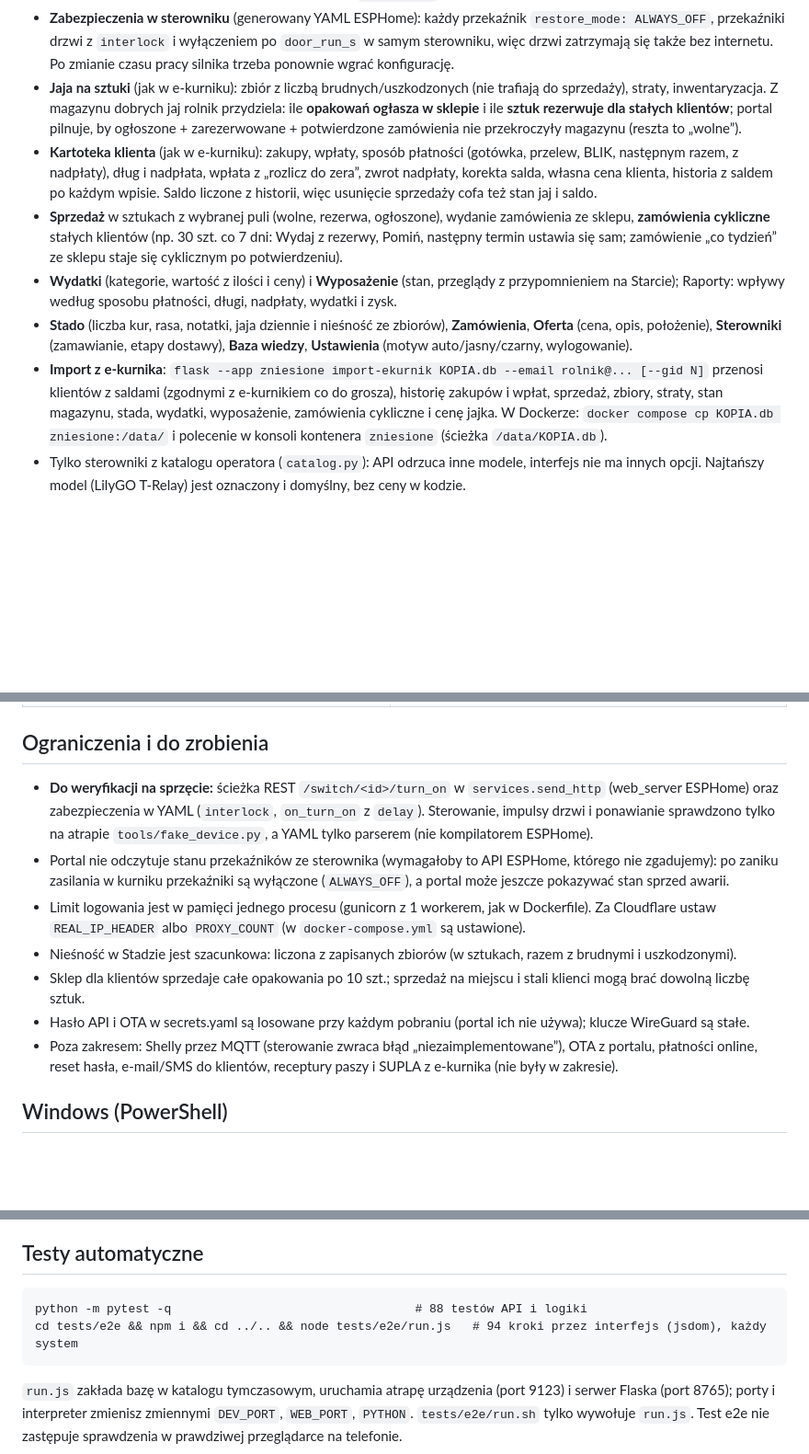
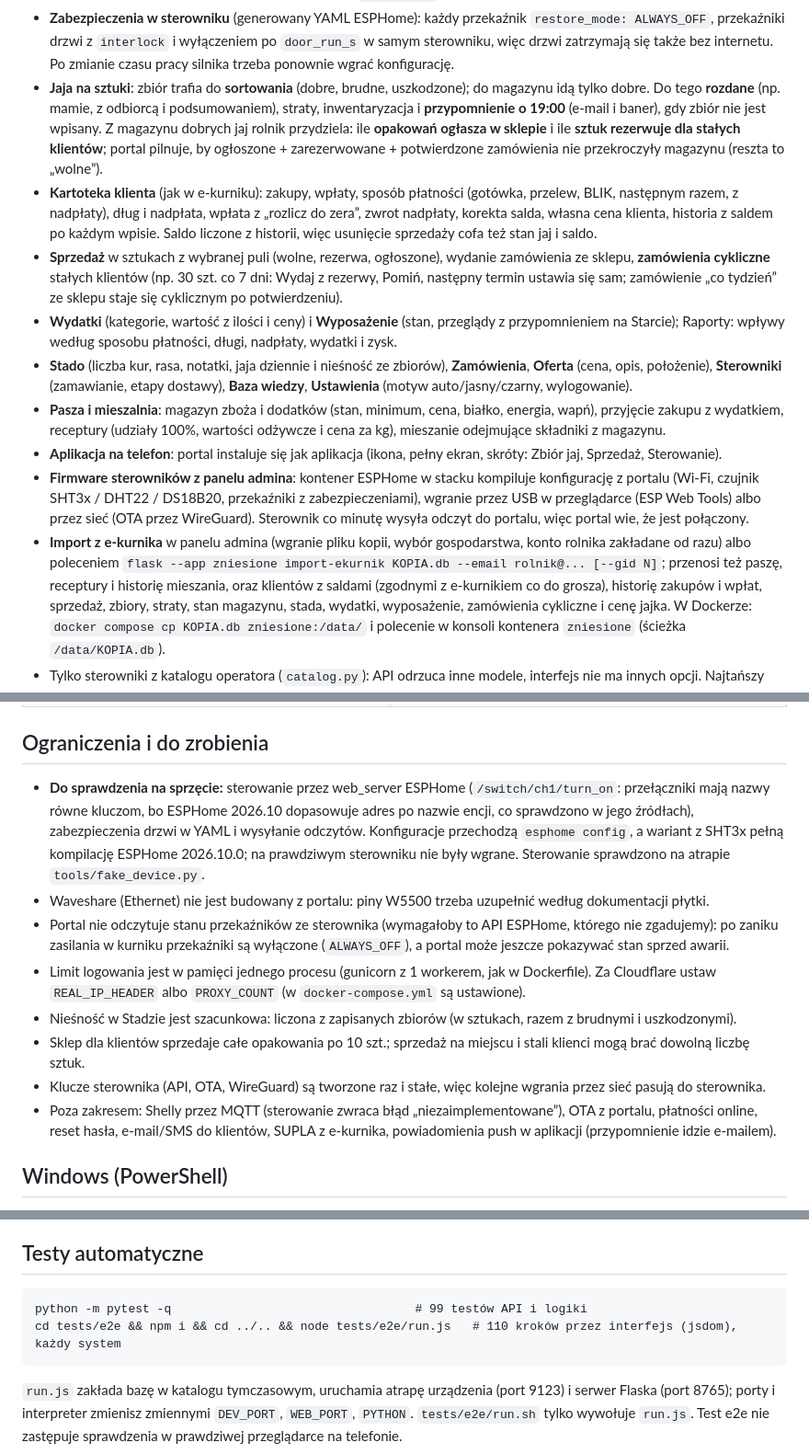
Before and after one commit to DavidNiespor/zniesione, a Markdown page: README.md, 3 parts joined by grey strips. Shown at 92% size. Rendered like a GitHub page; blank space fills up the shorter version.

Commit message:
Dokumentacja: sortowanie, rozdane, pasza, przypomnienia, aplikacja, firmware z panelu, import w panelu
Co-Authored-By: Claude Opus 5.5 <noreply@anthropic.com>

```diff
--- a/README.md
+++ b/README.md
@@ -45,7 +45,8 @@ Panel rolnika (telefon jako pierwszy, dolne menu Start, Jaja, Sterowanie, Zamów
 - **Zabezpieczenia w sterowniku** (generowany YAML ESPHome): każdy przekaźnik `restore_mode: ALWAYS_OFF`, przekaźniki drzwi
   z `interlock` i wyłączeniem po `door_run_s` w samym sterowniku, więc drzwi zatrzymają się także bez internetu.
   Po zmianie czasu pracy silnika trzeba ponownie wgrać konfigurację.
-- **Jaja na sztuki** (jak w e-kurniku): zbiór z liczbą brudnych/uszkodzonych (nie trafiają do sprzedaży), straty, inwentaryzacja.
+- **Jaja na sztuki**: zbiór trafia do **sortowania** (dobre, brudne, uszkodzone); do magazynu idą tylko dobre. Do tego **rozdane**
+  (np. mamie, z odbiorcą i podsumowaniem), straty, inwentaryzacja i **przypomnienie o 19:00** (e-mail i baner), gdy zbiór nie jest wpisany.
   Z magazynu dobrych jaj rolnik przydziela: ile **opakowań ogłasza w sklepie** i ile **sztuk rezerwuje dla stałych klientów**;
   portal pilnuje, by ogłoszone + zarezerwowane + potwierdzone zamówienia nie przekroczyły magazynu (reszta to „wolne”).
 - **Kartoteka klienta** (jak w e-kurniku): zakupy, wpłaty, sposób płatności (gotówka, przelew, BLIK, następnym razem, z nadpłaty),
@@ -58,7 +59,14 @@ Panel rolnika (telefon jako pierwszy, dolne menu Start, Jaja, Sterowanie, Zamów
   Raporty: wpływy według sposobu płatności, długi, nadpłaty, wydatki i zysk.
 - **Stado** (liczba kur, rasa, notatki, jaja dziennie i nieśność ze zbiorów), **Zamówienia**, **Oferta** (cena, opis, położenie),
   **Sterowniki** (zamawianie, etapy dostawy), **Baza wiedzy**, **Ustawienia** (motyw auto/jasny/czarny, wylogowanie).
-- **Import z e-kurnika**: `flask --app zniesione import-ekurnik KOPIA.db --email rolnik@... [--gid N]` przenosi klientów
+- **Pasza i mieszalnia**: magazyn zboża i dodatków (stan, minimum, cena, białko, energia, wapń), przyjęcie zakupu z wydatkiem,
+  receptury (udziały 100%, wartości odżywcze i cena za kg), mieszanie odejmujące składniki z magazynu.
+- **Aplikacja na telefon**: portal instaluje się jak aplikacja (ikona, pełny ekran, skróty: Zbiór jaj, Sprzedaż, Sterowanie).
+- **Firmware sterowników z panelu admina**: kontener ESPHome w stacku kompiluje konfigurację z portalu (Wi-Fi, czujnik SHT3x / DHT22 /
+  DS18B20, przekaźniki z zabezpieczeniami), wgranie przez USB w przeglądarce (ESP Web Tools) albo przez sieć (OTA przez WireGuard).
+  Sterownik co minutę wysyła odczyt do portalu, więc portal wie, że jest połączony.
+- **Import z e-kurnika** w panelu admina (wgranie pliku kopii, wybór gospodarstwa, konto rolnika zakładane od razu) albo poleceniem
+  `flask --app zniesione import-ekurnik KOPIA.db --email rolnik@... [--gid N]`; przenosi też paszę, receptury i historię mieszania, oraz klientów
   z saldami (zgodnymi z e-kurnikiem co do grosza), historię zakupów i wpłat, sprzedaż, zbiory, straty, stan magazynu, stada,
   wydatki, wyposażenie, zamówienia cykliczne i cenę jajka. W Dockerze: `docker compose cp KOPIA.db zniesione:/data/` i polecenie
   w konsoli kontenera `zniesione` (ścieżka `/data/KOPIA.db`).
@@ -103,18 +111,20 @@ ciasteczko sesji `HttpOnly`, `SameSite=Lax`, `Secure` poza trybem testowym (bez
 | `POST /api/admin/kb`, `PUT/DELETE /api/admin/kb/<id>` | artykuły: `title`, `category`, `body`, `published` (tylko admin) |
 
 ## Ograniczenia i do zrobienia
-- **Do weryfikacji na sprzęcie:** ścieżka REST `/switch/<id>/turn_on` w `services.send_http` (web_server ESPHome)
-  oraz zabezpieczenia w YAML (`interlock`, `on_turn_on` z `delay`). Sterowanie, impulsy drzwi i ponawianie sprawdzono
-  tylko na atrapie `tools/fake_device.py`, a YAML tylko parserem (nie kompilatorem ESPHome).
+- **Do sprawdzenia na sprzęcie:** sterowanie przez web_server ESPHome (`/switch/ch1/turn_on`: przełączniki mają nazwy równe
+  kluczom, bo ESPHome 2026.10 dopasowuje adres po nazwie encji, co sprawdzono w jego źródłach), zabezpieczenia drzwi w YAML
+  i wysyłanie odczytów. Konfiguracje przechodzą `esphome config`, a wariant z SHT3x pełną kompilację ESPHome 2026.10.0;
+  na prawdziwym sterowniku nie były wgrane. Sterowanie sprawdzono na atrapie `tools/fake_device.py`.
+- Waveshare (Ethernet) nie jest budowany z portalu: piny W5500 trzeba uzupełnić według dokumentacji płytki.
 - Portal nie odczytuje stanu przekaźników ze sterownika (wymagałoby to API ESPHome, którego nie zgadujemy): po zaniku
   zasilania w kurniku przekaźniki są wyłączone (`ALWAYS_OFF`), a portal może jeszcze pokazywać stan sprzed awarii.
 - Limit logowania jest w pamięci jednego procesu (gunicorn z 1 workerem, jak w Dockerfile). Za Cloudflare ustaw
   `REAL_IP_HEADER` albo `PROXY_COUNT` (w `docker-compose.yml` są ustawione).
 - Nieśność w Stadzie jest szacunkowa: liczona z zapisanych zbiorów (w sztukach, razem z brudnymi i uszkodzonymi).
 - Sklep dla klientów sprzedaje całe opakowania po 10 szt.; sprzedaż na miejscu i stali klienci mogą brać dowolną liczbę sztuk.
-- Hasło API i OTA w secrets.yaml są losowane przy każdym pobraniu (portal ich nie używa); klucze WireGuard są stałe.
+- Klucze sterownika (API, OTA, WireGuard) są tworzone raz i stałe, więc kolejne wgrania przez sieć pasują do sterownika.
 - Poza zakresem: Shelly przez MQTT (sterowanie zwraca błąd „niezaimplementowane”), OTA z portalu, płatności online,
-  reset hasła, e-mail/SMS do klientów, receptury paszy i SUPLA z e-kurnika (nie były w zakresie).
+  reset hasła, e-mail/SMS do klientów, SUPLA z e-kurnika, powiadomienia push w aplikacji (przypomnienie idzie e-mailem).
 
 ## Windows (PowerShell)
 Potrzebne są dwa okna PowerShella w katalogu projektu. `flask` często nie jest w PATH, więc używaj `python -m flask`.
@@ -157,8 +167,8 @@ Scenariusze do przejścia ręcznie (najlepiej na telefonie lub w trybie telefonu
 9. Rolnik, Więcej, Sterowniki: T-Relay jest domyślny i oznaczony jako najtańszy; T-Relay z Tailscale zostaje odrzucony.
 
 ## Testy automatyczne
-    python -m pytest -q                                  # 88 testów API i logiki
-    cd tests/e2e && npm i && cd ../.. && node tests/e2e/run.js   # 94 kroki przez interfejs (jsdom), każdy system
+    python -m pytest -q                                  # 99 testów API i logiki
+    cd tests/e2e && npm i && cd ../.. && node tests/e2e/run.js   # 110 kroków przez interfejs (jsdom), każdy system
 `run.js` zakłada bazę w katalogu tymczasowym, uruchamia atrapę urządzenia (port 9123) i serwer Flaska (port 8765);
 porty i interpreter zmienisz zmiennymi `DEV_PORT`, `WEB_PORT`, `PYTHON`. `tests/e2e/run.sh` tylko wywołuje `run.js`.
 Test e2e nie zastępuje sprawdzenia w prawdziwej przeglądarce na telefonie.
```
Also changed, not shown: docs/WDROZENIE.md (+26 -3 lines).
